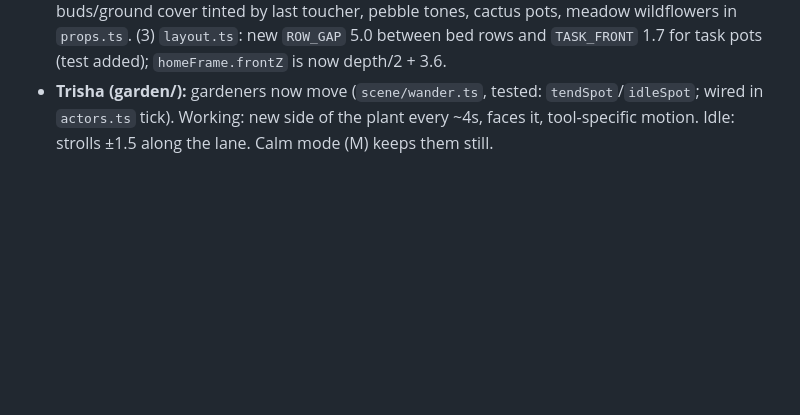
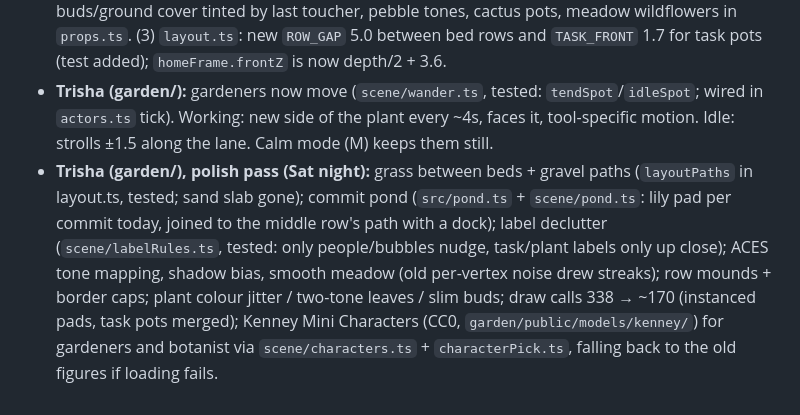
Before and after one commit to trishabthakkar/mhacks, a Markdown page: status/P2.md, the part around the change. GitHub-like rendering; blank space fills up the shorter version.

Commit message:
status/P2: garden polish note for Trisha
Co-Authored-By: Claude Opus 5.5 <noreply@anthropic.com>

```diff
--- a/status/P2.md
+++ b/status/P2.md
@@ -113,3 +113,4 @@ The demo now runs on **our own repo and `sprout-mhacks`** (PROJECT_CONTEXT §13
 - **Trisha (garden/):** garden variety landed (Sat night): new pure `garden/src/species.ts` (+ `species.test.ts`) picks a plant species per file type (flower code, sunflower tests, fern .md, cactus config, shrub .sh, pebbles images) and folds each `module_bindings/` folder into one clover hedge (`collapseGenerated`, labelled "generated"). `plantField.ts` builds each species (flowers bloom in the last toucher's member colour) and has `plantField.test.ts`; `world.ts` lays out the folded plants, styles beds from `bedStyleOf` (5-colour border palette + signboard holding the bed label, root files on stepping stones, tests still the greenhouse); the Guide has a "Plants by file type" section. `layout.ts` untouched. Live bench (swiftshader) 11.6 → ~23 fps, ~155 fewer plants.
 - **Trisha (garden/), follow-ups:** (1) shed lists each gardener's bot and live helper subagents (`agentRows` in `ui/shed.ts`, tested); clicking one flies the camera in and follows it (`world.follow` can now be `"agent:<sessionId>"`, `actors.agentPos`, `world.followLabel`). (2) Colour: buds/ground cover tinted by last toucher, pebble tones, cactus pots, meadow wildflowers in `props.ts`. (3) `layout.ts`: new `ROW_GAP` 5.0 between bed rows and `TASK_FRONT` 1.7 for task pots (test added); `homeFrame.frontZ` is now depth/2 + 3.6.
 - **Trisha (garden/):** gardeners now move (`scene/wander.ts`, tested: `tendSpot`/`idleSpot`; wired in `actors.ts` tick). Working: new side of the plant every ~4s, faces it, tool-specific motion. Idle: strolls ±1.5 along the lane. Calm mode (M) keeps them still.
+- **Trisha (garden/), polish pass (Sat night):** grass between beds + gravel paths (`layoutPaths` in layout.ts, tested; sand slab gone); commit pond (`src/pond.ts` + `scene/pond.ts`: lily pad per commit today, joined to the middle row's path with a dock); label declutter (`scene/labelRules.ts`, tested: only people/bubbles nudge, task/plant labels only up close); ACES tone mapping, shadow bias, smooth meadow (old per-vertex noise drew streaks); row mounds + border caps; plant colour jitter / two-tone leaves / slim buds; draw calls 338 → ~170 (instanced pads, task pots merged); Kenney Mini Characters (CC0, `garden/public/models/kenney/`) for gardeners and botanist via `scene/characters.ts` + `characterPick.ts`, falling back to the old figures if loading fails.
```
